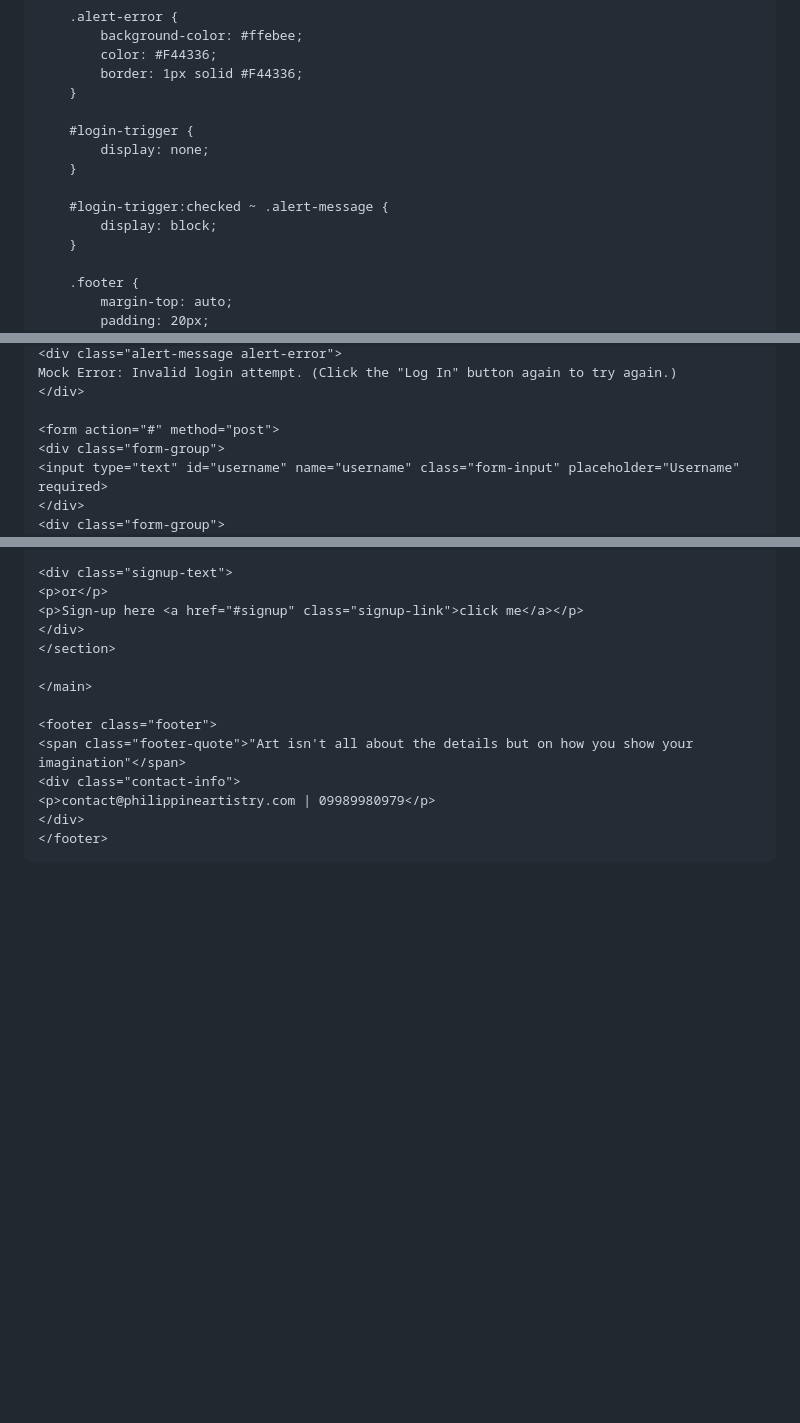
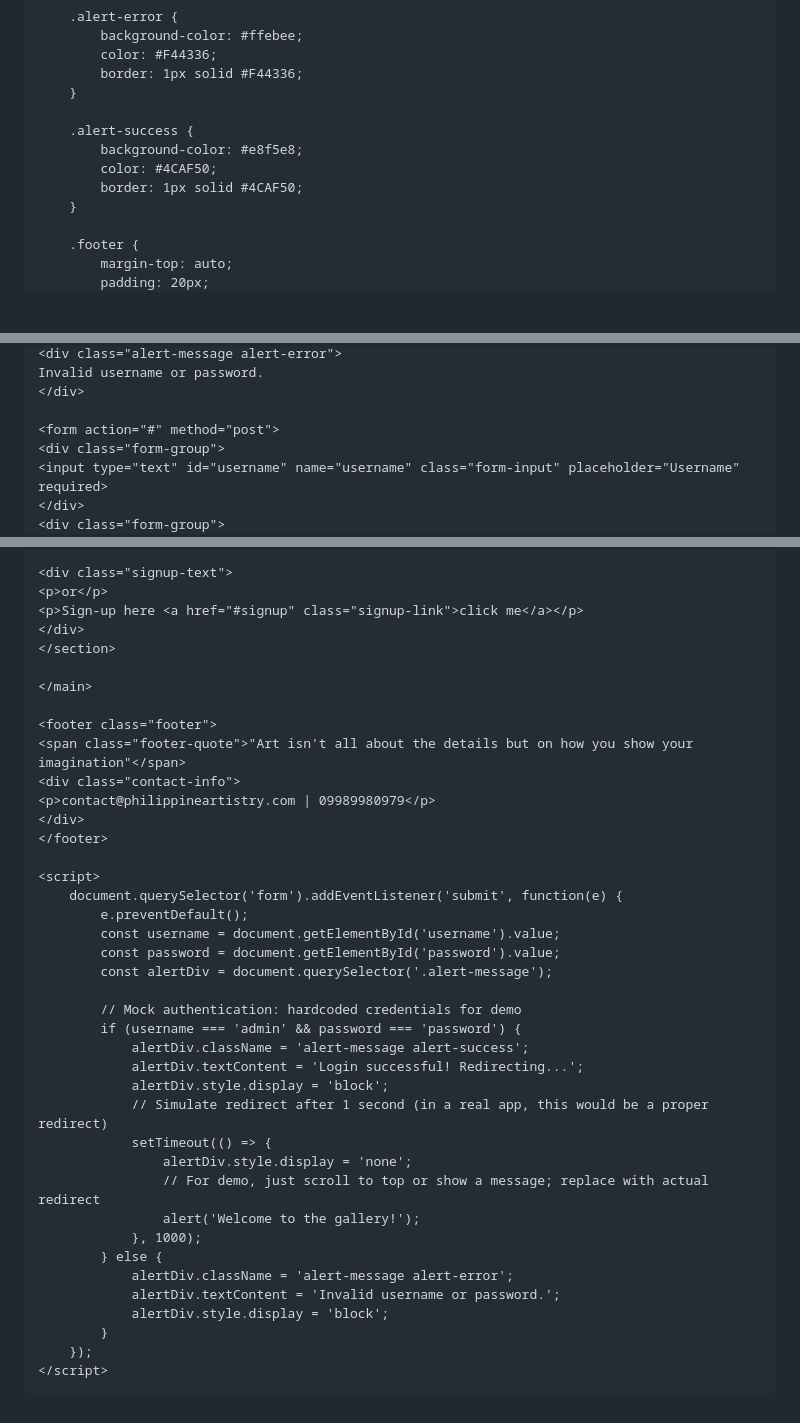
Before and after one commit to Aivankurt/page-1, a Markdown page: README.md, 3 parts joined by grey strips. Drawn GitHub-style; blank space fills up the shorter version.

```diff
--- a/README.md
+++ b/README.md
@@ -162,12 +162,10 @@
             border: 1px solid #F44336;
         }
 
-        #login-trigger {
-            display: none;
-        }
-
-        #login-trigger:checked ~ .alert-message {
-            display: block;
+        .alert-success {
+            background-color: #e8f5e8;
+            color: #4CAF50;
+            border: 1px solid #4CAF50;
         }
 
         .footer {
@@ -212,5 +208,5 @@
     <div class="alert-message alert-error">
-    Mock Error: Invalid login attempt. (Click the "Log In" button again to try again.)
+    Invalid username or password.
     </div>
 
     <form action="#" method="post">
@@ -239,5 +235,31 @@
     </div>
     </footer>
 
+    <script>
+        document.querySelector('form').addEventListener('submit', function(e) {
+            e.preventDefault();
+            const username = document.getElementById('username').value;
+            const password = document.getElementById('password').value;
+            const alertDiv = document.querySelector('.alert-message');
+
+            // Mock authentication: hardcoded credentials for demo
+            if (username === 'admin' && password === 'password') {
+                alertDiv.className = 'alert-message alert-success';
+                alertDiv.textContent = 'Login successful! Redirecting...';
+                alertDiv.style.display = 'block';
+                // Simulate redirect after 1 second (in a real app, this would be a proper redirect)
+                setTimeout(() => {
+                    alertDiv.style.display = 'none';
+                    // For demo, just scroll to top or show a message; replace with actual redirect
+                    alert('Welcome to the gallery!');
+                }, 1000);
+            } else {
+                alertDiv.className = 'alert-message alert-error';
+                alertDiv.textContent = 'Invalid username or password.';
+                alertDiv.style.display = 'block';
+            }
+        });
+    </script>
+
 </body>
 </html>
```
Also changed, not shown: other parts of README.md (+1 -3 lines).
